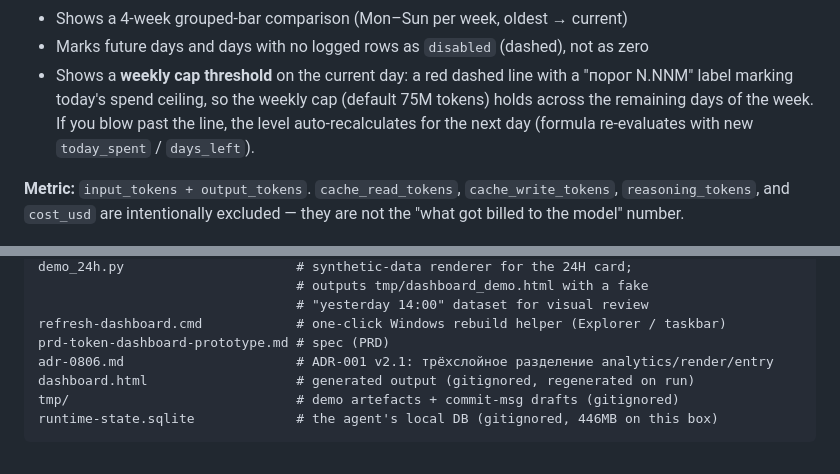
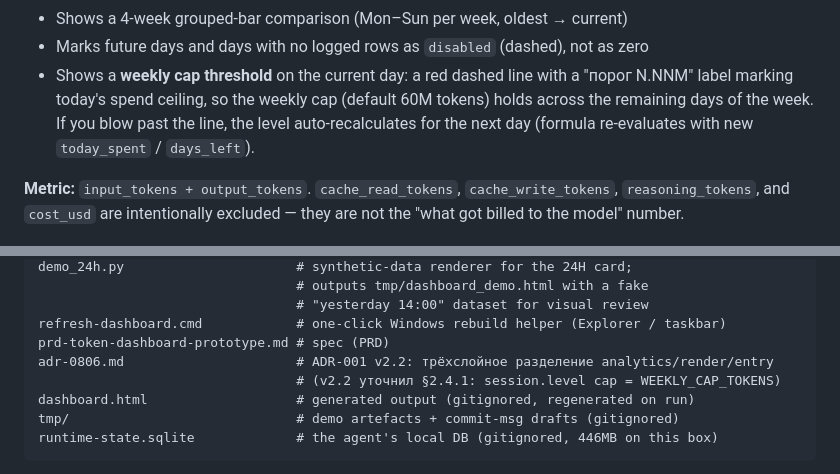
Before and after one commit to instocky/agent-tokens-dashboard, a Markdown page: README.md, 2 parts joined by grey strips. GitHub-like rendering.

Commit message:
docs: README — sync weekly cap value (60M) and ADR version (v2.2)
Два doc-drift'а, накопились после 1d822f0 (WEEKLY_CAP_TOKENS 75M → 60M)
и 3c8fa14 (ADR-001 v2.1 → v2.2, §2.4.1 session.level).

- [README.md:26](C:/Projects/Python/0803_agent-tokens-dashboard/README.md):
  "default 75M tokens" → "default 60M tokens" в описании weekly cap
  threshold (соответствует актуальному WEEKLY_CAP_TOKENS = 60_000_000).
- [README.md:217](C:/Projects/Python/0803_agent-tokens-dashboard/README.md):
  "ADR-001 v2.1" → "ADR-001 v2.2" + ссылка на §2.4.1 в Project layout
  (соответствует версии adr-0806.md и новому подразделу про session.level).

Шаг 3 ADR-001 §3 ("Обновить README «Project layout»") — Project layout
уже обновлён в 9d3ca13 (Step 2). Этот коммит закрывает остаточный drift.

Validation: только doc, поведение не меняется. Тесты не запускал.

```diff
--- a/README.md
+++ b/README.md
@@ -23,7 +23,7 @@ Task Scheduler trigger.
 - Marks future days and days with no logged rows as `disabled` (dashed), not as zero
 - Shows a **weekly cap threshold** on the current day: a red dashed line with
   a "порог N.NNM" label marking today's spend ceiling, so the weekly cap
-  (default 75M tokens) holds across the remaining days of the week. If you
+  (default 60M tokens) holds across the remaining days of the week. If you
   blow past the line, the level auto-recalculates for the next day (formula
   re-evaluates with new `today_spent` / `days_left`).
 
@@ -214,7 +214,8 @@ demo_24h.py                      # synthetic-data renderer for the 24H card;
                                  # "yesterday 14:00" dataset for visual review
 refresh-dashboard.cmd            # one-click Windows rebuild helper (Explorer / taskbar)
 prd-token-dashboard-prototype.md # spec (PRD)
-adr-0806.md                      # ADR-001 v2.1: трёхслойное разделение analytics/render/entry
+adr-0806.md                      # ADR-001 v2.2: трёхслойное разделение analytics/render/entry
+                                 # (v2.2 уточнил §2.4.1: session.level cap = WEEKLY_CAP_TOKENS)
 dashboard.html                   # generated output (gitignored, regenerated on run)
 tmp/                             # demo artefacts + commit-msg drafts (gitignored)
 runtime-state.sqlite             # the agent's local DB (gitignored, 446MB on this box)
```
